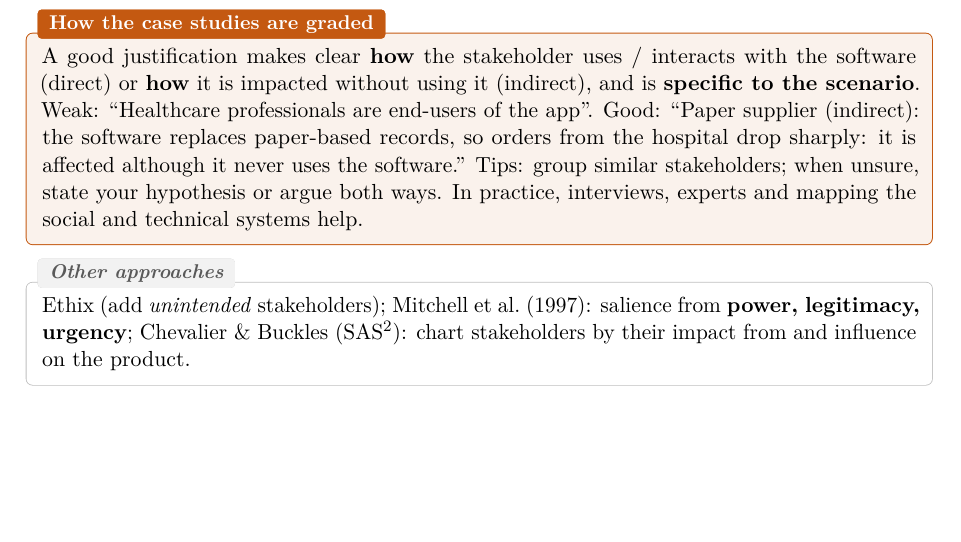
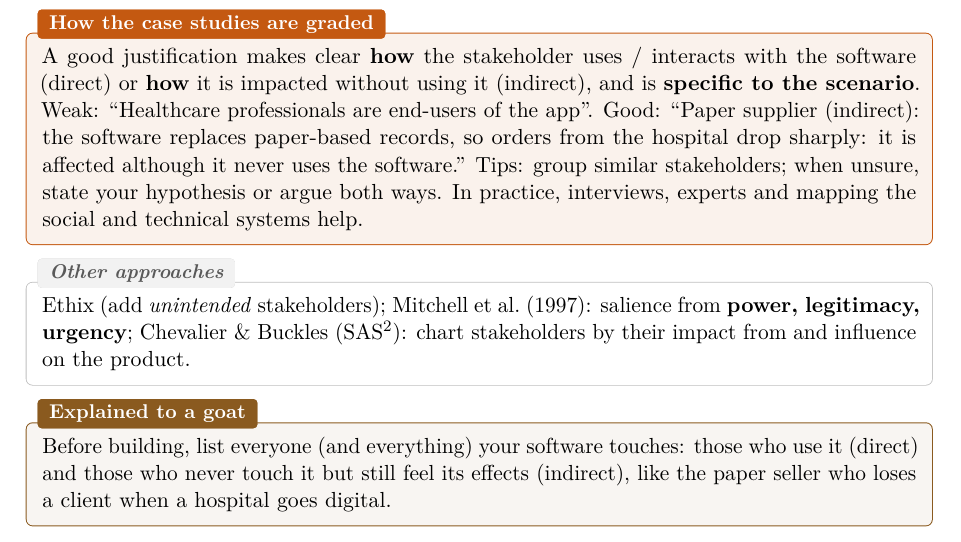
Before and after one commit to AlphaXT38G/notes_ba5, a LaTeX thesis (respsoft/course.tex): part of page 11 of 11, cut so that both start at the same text, the shorter picture padded with empty space. Compiled offline with pdfLaTeX.

Commit message:
feat(respsoft): explain the stakeholder analysis strategy to a goat
Co-Authored-By: Claude Opus 5.5 <noreply@anthropic.com>

```diff
--- a/respsoft/course.tex
+++ b/respsoft/course.tex
@@ -458,4 +458,10 @@ Ethix (add \emph{unintended} stakeholders); Mitchell et al.\ (1997): salience fr
 impact from and influence on the product.
 \end{rembox}
 
+\begin{goatbox}
+Before building, list everyone (and everything) your software touches: those who use it
+(direct) and those who never touch it but still feel its effects (indirect), like the paper
+seller who loses a client when a hospital goes digital.
+\end{goatbox}
+
 \end{document}
```
